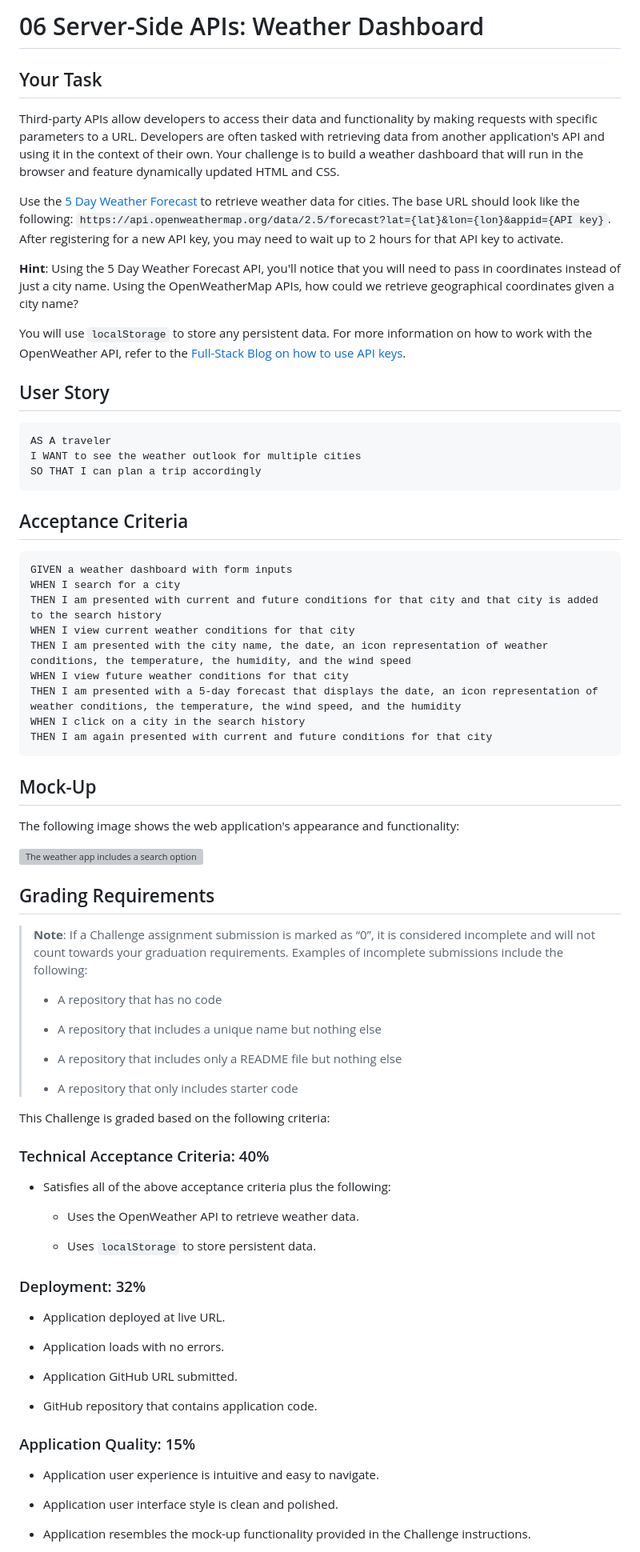
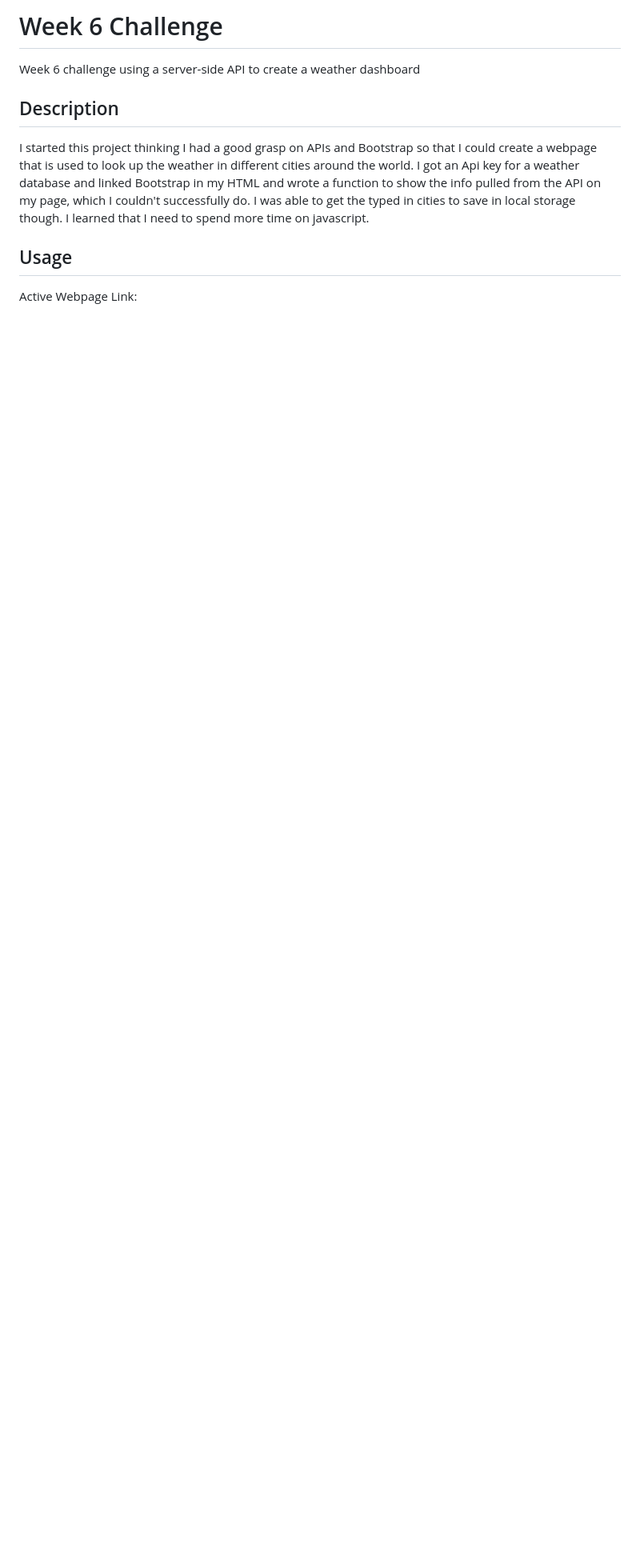
Before and after one commit to CurranCollins/week6Challenge, a Markdown page: README.md, the part around the change printed below. Shown: that part at 80% size. Rendered like a GitHub page; blank space fills up the shorter version; grey boxes are pictures that could not be loaded.

````diff
--- a/README.md
+++ b/README.md
@@ -1,80 +1,12 @@
-# 06 Server-Side APIs: Weather Dashboard
+# Week 6 Challenge
 
-## Your Task
+Week 6 challenge using a server-side API to create a weather dashboard
 
-Third-party APIs allow developers to access their data and functionality by making requests with specific parameters to a URL. Developers are often tasked with retrieving data from another application's API and using it in the context of their own. Your challenge is to build a weather dashboard that will run in the browser and feature dynamically updated HTML and CSS.
+## Description
 
-Use the [5 Day Weather Forecast](https://openweathermap.org/forecast5) to retrieve weather data for cities. The base URL should look like the following: `https://api.openweathermap.org/data/2.5/forecast?lat={lat}&lon={lon}&appid={API key}`. After registering for a new API key, you may need to wait up to 2 hours for that API key to activate.
+I started this project thinking I had a good grasp on APIs and Bootstrap so that I could create a webpage that is used to look up the weather in different cities around the world. I got an Api key for a weather database and linked Bootstrap in my HTML and wrote a function to show the info pulled from the API on my page, which I couldn't successfully do. I was able to get the typed in cities to save in local storage though. I learned that I need to spend more time on javascript.
 
-**Hint**: Using the 5 Day Weather Forecast API, you'll notice that you will need to pass in coordinates instead of just a city name. Using the OpenWeatherMap APIs, how could we retrieve geographical coordinates given a city name?
+## Usage
 
-You will use `localStorage` to store any persistent data. For more information on how to work with the OpenWeather API, refer to the [Full-Stack Blog on how to use API keys](https://coding-boot-camp.github.io/full-stack/apis/how-to-use-api-keys).
+Active Webpage Link:
 
-## User Story
-
-```
-AS A traveler
-I WANT to see the weather outlook for multiple cities
-SO THAT I can plan a trip accordingly
-```
-
-## Acceptance Criteria
-
-```
-GIVEN a weather dashboard with form inputs
-WHEN I search for a city
-THEN I am presented with current and future conditions for that city and that city is added to the search history
-WHEN I view current weather conditions for that city
-THEN I am presented with the city name, the date, an icon representation of weather conditions, the temperature, the humidity, and the wind speed
-WHEN I view future weather conditions for that city
-THEN I am presented with a 5-day forecast that displays the date, an icon representation of weather conditions, the temperature, the wind speed, and the humidity
-WHEN I click on a city in the search history
-THEN I am again presented with current and future conditions for that city
-```
-
-## Mock-Up
-
-The following image shows the web application's appearance and functionality:
-
-![The weather app includes a search option, a list of cities, and a five-day forecast and current weather conditions for Atlanta.](./Assets/06-server-side-apis-homework-demo.png)
-
-## Grading Requirements
-
-> **Note**: If a Challenge assignment submission is marked as “0”, it is considered incomplete and will not count towards your graduation requirements. Examples of incomplete submissions include the following:
->
-> * A repository that has no code
->
-> * A repository that includes a unique name but nothing else
->
-> * A repository that includes only a README file but nothing else
->
-> * A repository that only includes starter code
-
-This Challenge is graded based on the following criteria:
-
-### Technical Acceptance Criteria: 40%
-
-* Satisfies all of the above acceptance criteria plus the following:
-
-    * Uses the OpenWeather API to retrieve weather data.
-
-    * Uses `localStorage` to store persistent data.
-
-### Deployment: 32%
-
-* Application deployed at live URL.
-
-* Application loads with no errors.
-
-* Application GitHub URL submitted.
-
-* GitHub repository that contains application code.
-
-### Application Quality: 15%
-
-* Application user experience is intuitive and easy to navigate.
-
-* Application user interface style is clean and polished.
-
-* Application resembles the mock-up functionality provided in the Challenge instructions.
-
````
Also changed, not shown: other parts of README.md (+1 -22 lines), READMEreal.md (deleted, +0 -13 lines), Assets/images/Screenshot.png (added).
